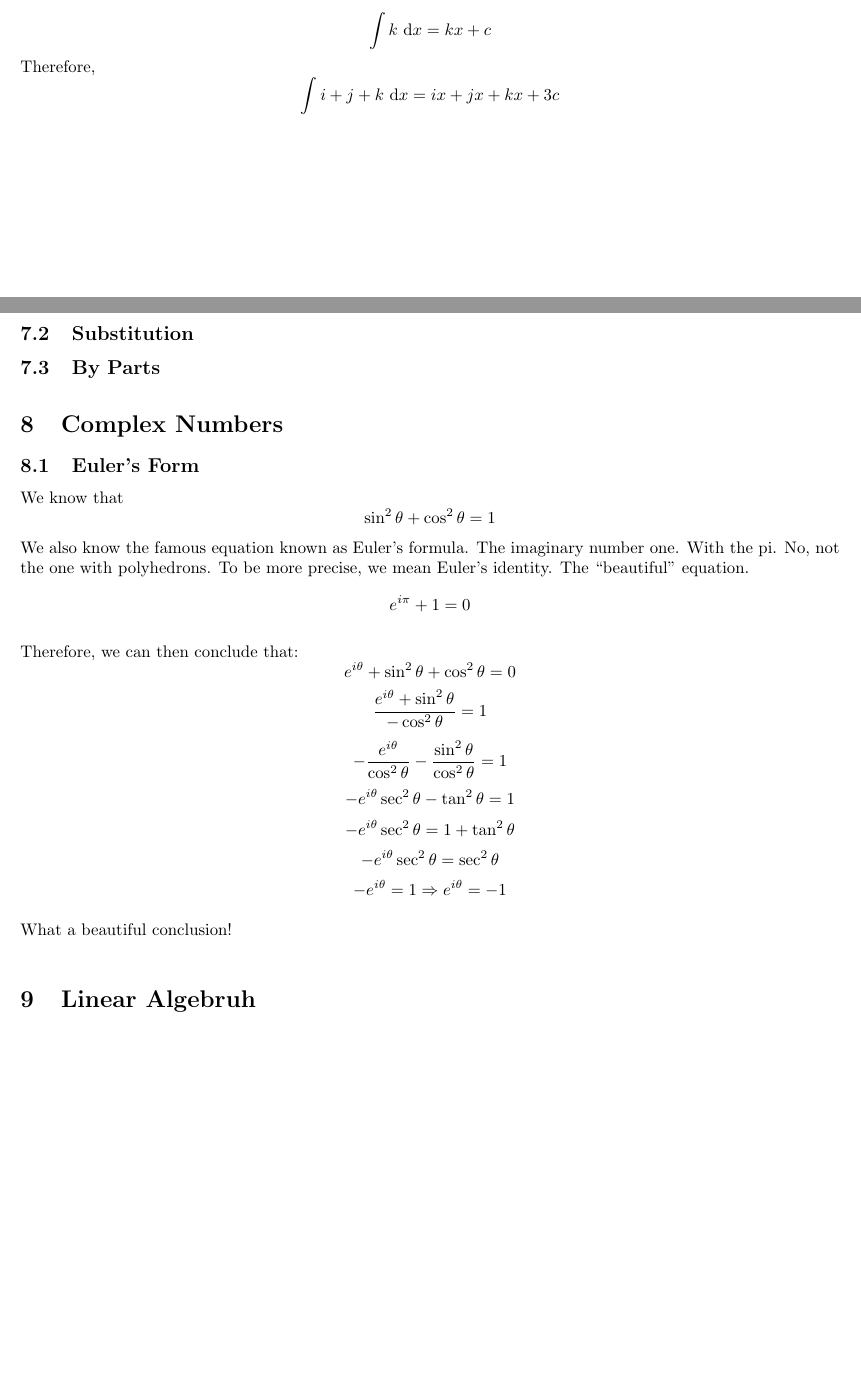
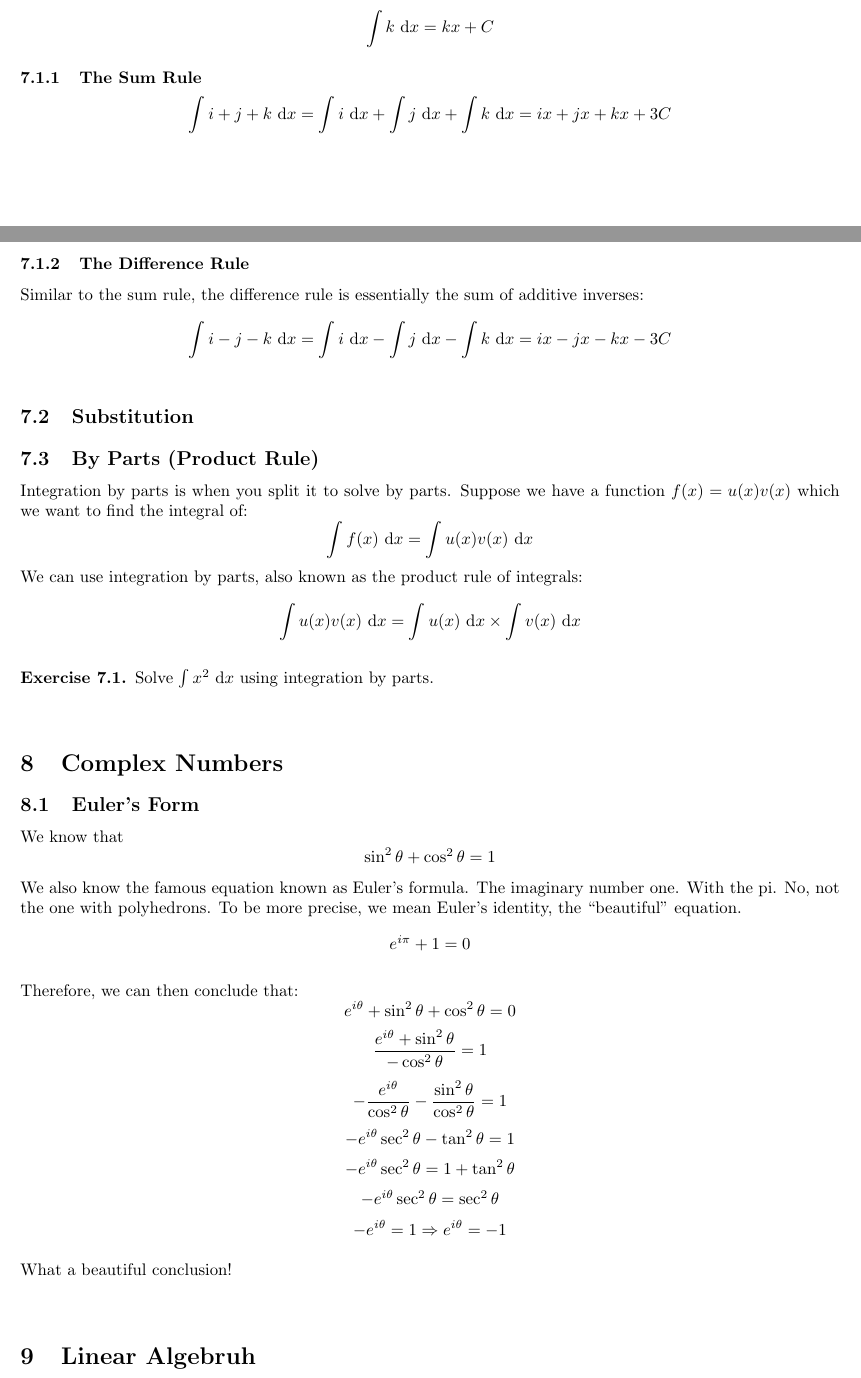
Before and after one commit to schoolresources/scuffed-notes, a LaTeX document (Mathematics/notes.tex): two parts of pages 3 and 4 of 4, joined at a grey line, cut so that both start at the same text, the shorter picture padded with empty space. Compiled offline with pdfLaTeX.

Commit message:
more integrah

```diff
--- a/Mathematics/notes.tex
+++ b/Mathematics/notes.tex
@@ -24,7 +24,8 @@
 
 
 % Custom commands
-\newcommand{\sectionSpace}{\vspace{1em}} % custom section break
+\newcommand{\sectionSpace}{\vspace{2em}} % custom section break
+\newcommand{\subsectionSpace}{\vspace{0.5em}}
 
 %\setlength{\parindent}{0pt} % another way to have 0 paragraph indent
 % \par for newlines works as well
@@ -136,12 +141,28 @@ Let us focus on functions.
 \sectionSpace
 \section{Integration}
     \subsection{Integration Rules}
-    $$\int k\,\dd{x} = kx + c$$
-    Therefore,
-    $$\int i + j + k\,\dd{x} = ix + jx + kx + 3c$$
+    $$\int k\,\dd{x} = kx + C$$
+        \subsubsection{The Sum Rule}
+        $$\int i + j + k\,\dd{x} = \int i\,\dd{x} + \int j\,\dd{x} + \int k\,\dd{x} = ix + jx + kx + 3C$$
 
+        \subsubsection{The Difference Rule}
+        Similar to the sum rule, the difference rule is essentially the sum of additive inverses:
+        $$\int i - j - k\,\dd{x} = \int i\,\dd{x} - \int j\,\dd{x} - \int k\,\dd{x} = ix - jx - kx - 3C$$
+
+    \subsectionSpace
     \subsection{Substitution}
-    \subsection{By Parts}
+
+    \subsectionSpace
+    \subsection{By Parts (Product Rule)}
+    Integration by parts is when you split it to solve by parts. Suppose we have a function $f(x) = u(x)v(x)$ which we want to find the integral of:
+    $$\int f(x) \,\dd{x} = \int u(x)v(x) \,\dd{x}$$
+    We can use integration by parts, also known as the product rule of integrals:
+    $$\int u(x)v(x)\,\dd{x} = \int u(x)\,\dd{x}\times \int v(x)\,\dd{x}$$
+
+    \begin{exercise}
+        Solve $\int x^2\,\dd{x}$ using integration by parts.
+    \end{exercise}
+
 
 
 \sectionSpace
@@ -149,7 +170,7 @@ Let us focus on functions.
     \subsection{Euler's Form}
     We know that
     $$\sin^2\theta + \cos^2\theta = 1$$
-    We also know the famous equation known as Euler's formula. The imaginary number one. With the pi. No, not the one with polyhedrons. To be more precise, we mean Euler's identity. The ``beautiful" equation.
+    We also know the famous equation known as Euler's formula. The imaginary number one. With the pi. No, not the one with polyhedrons. To be more precise, we mean Euler's identity, the ``beautiful" equation.
     $$e^{i\pi} + 1 = 0$$
 
     Therefore, we can then conclude that:
```
Also changed, not shown: Mathematics/notes.pdf, Mathematics/notes.tex (8 more changed lines).
